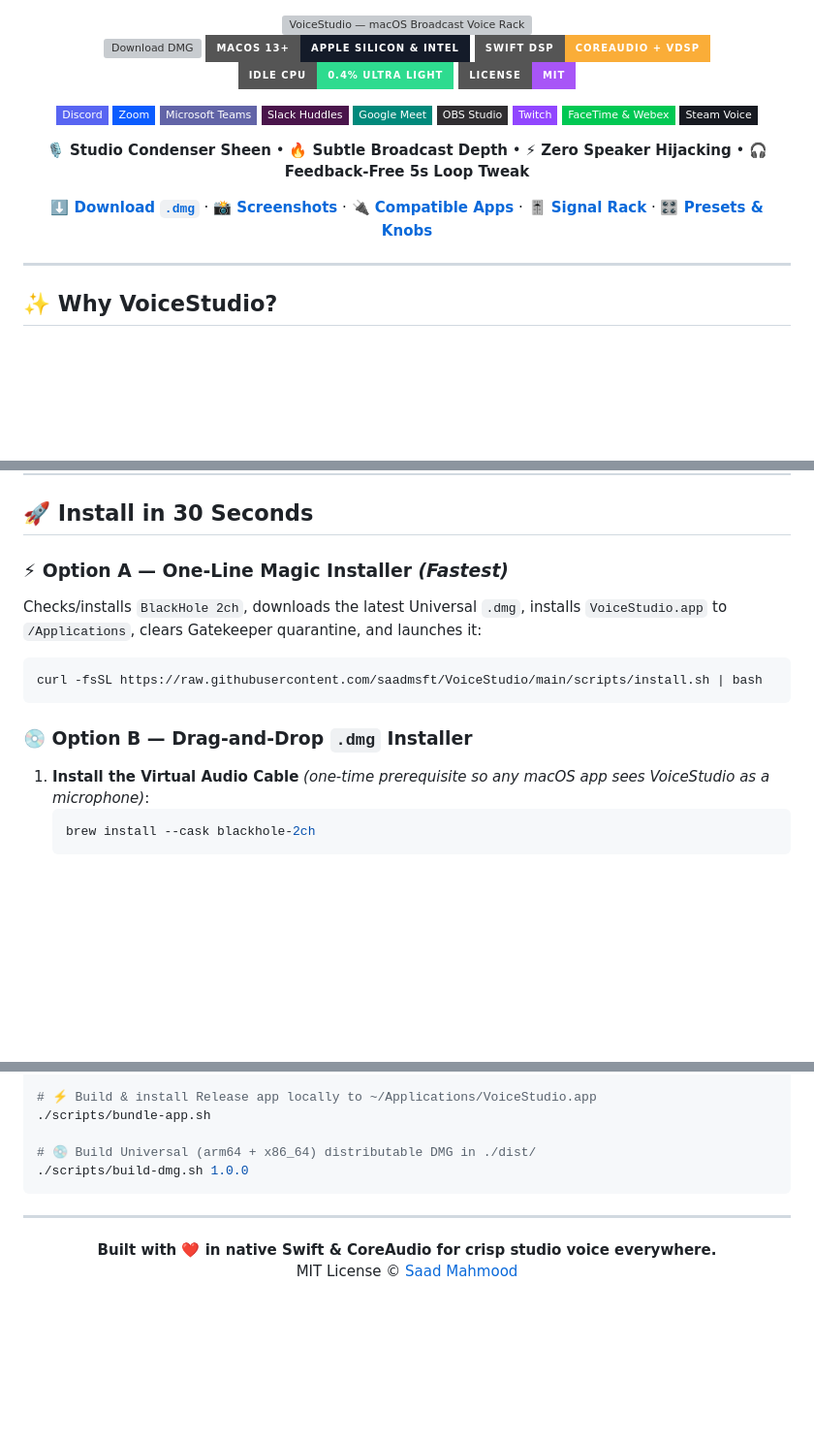
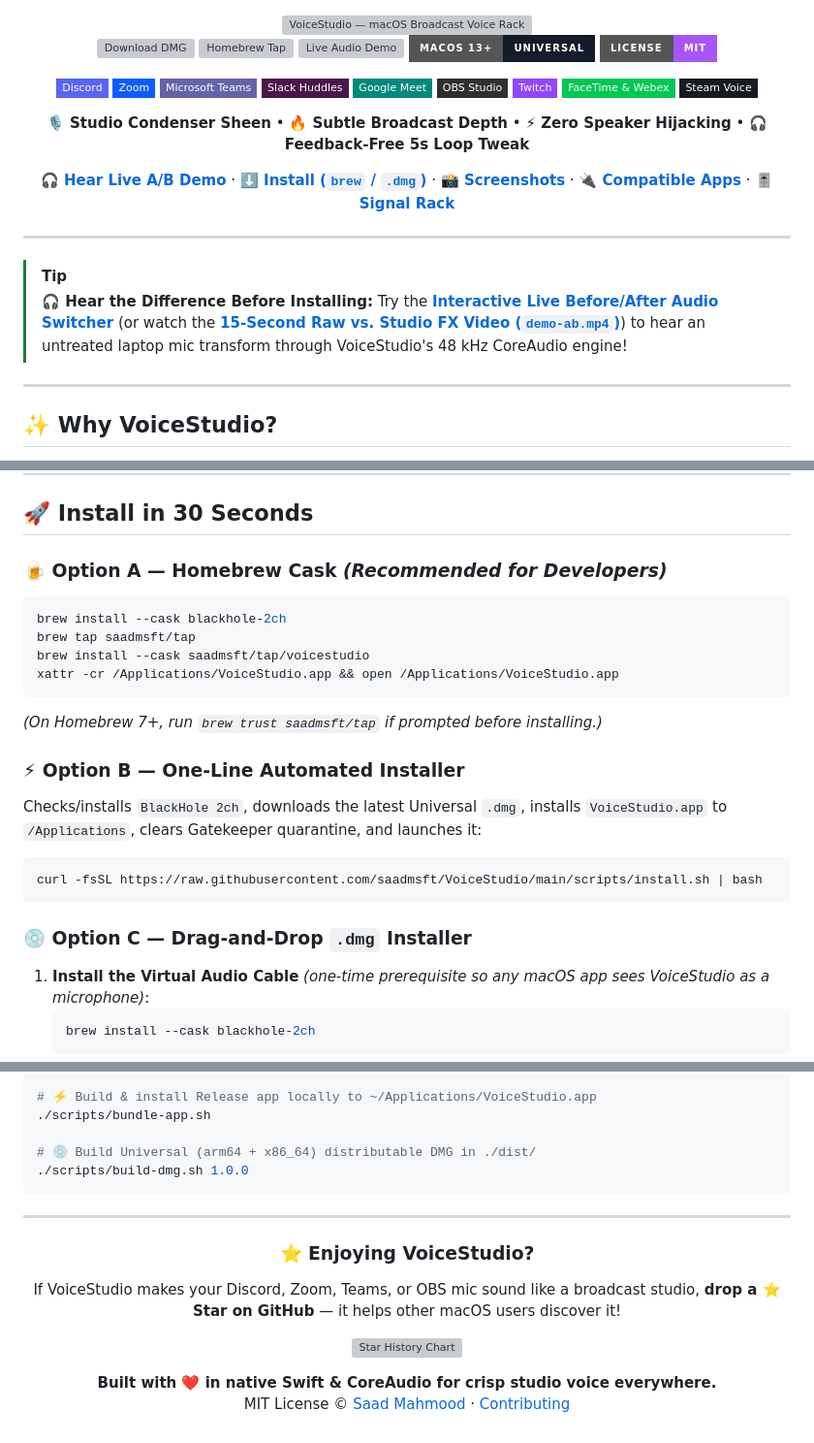
Before and after one commit to saadmsft/VoiceStudio, a Markdown page: README.md, 3 parts joined by grey strips. Shown at 97% size. GitHub-like rendering; badges without logos; blank space fills up the shorter version; grey boxes are pictures that could not be loaded.

Commit message:
Add Homebrew Cask docs, interactive A/B audio demo site, MP4 comparison, and 1280x640 social preview
Co-authored-by: Copilot App <223556219+Copilot@users.noreply.github.com>

````diff
--- a/README.md
+++ b/README.md
@@ -5,9 +5,9 @@
 <br />
 
 [![Download DMG](https://img.shields.io/github/v/release/saadmsft/VoiceStudio?style=for-the-badge&logo=apple&logoColor=white&label=Download%20Universal%20DMG&color=38C7FA)](https://github.com/saadmsft/VoiceStudio/releases/latest/download/VoiceStudio-1.0.0-macOS.dmg)
-[![macOS 13+](https://img.shields.io/badge/macOS_13%2B-Apple_Silicon_%26_Intel-141B29?style=for-the-badge&logo=macos&logoColor=white)](https://github.com/saadmsft/VoiceStudio/releases/latest)
-[![Swift CoreAudio](https://img.shields.io/badge/Swift_DSP-CoreAudio_%2B_vDSP-FAAD38?style=for-the-badge&logo=swift&logoColor=black)](Package.swift)
-[![Idle CPU](https://img.shields.io/badge/Idle_CPU-0.4%25_Ultra_Light-2EDB8F?style=for-the-badge)](https://github.com/saadmsft/VoiceStudio)
+[![Homebrew Tap](https://img.shields.io/badge/Homebrew-saadmsft%2Ftap-FBB040?style=for-the-badge&logo=homebrew&logoColor=black)](#-install-in-30-seconds)
+[![Live Audio Demo](https://img.shields.io/badge/🎧_Live_A%2FB_Audio_Demo-Listen_Now-2EDB8F?style=for-the-badge)](https://saadmsft.github.io/VoiceStudio/)
+[![macOS 13+](https://img.shields.io/badge/macOS_13%2B-Universal-141B29?style=for-the-badge&logo=macos&logoColor=white)](https://github.com/saadmsft/VoiceStudio/releases/latest)
 [![License: MIT](https://img.shields.io/badge/License-MIT-A855F7?style=for-the-badge)](LICENSE)
 
 <p align="center">
@@ -26,9 +26,14 @@
   <b>🎙️ Studio Condenser Sheen</b> • <b>🔥 Subtle Broadcast Depth</b> • <b>⚡ Zero Speaker Hijacking</b> • <b>🎧 Feedback-Free 5s Loop Tweak</b>
 </p>
 
-[**⬇️ Download `.dmg`**](#-install-in-30-seconds) · [**📸 Screenshots**](#-studio-console--menu-bar-tour) · [**🔌 Compatible Apps**](#-works-with-every-macos-app) · [**🎚️ Signal Rack**](#-ascii-broadcast-signal-architecture) · [**🎛️ Presets & Knobs**](#️-built-in-voice-presets)
+[**🎧 Hear Live A/B Demo**](https://saadmsft.github.io/VoiceStudio/) · [**⬇️ Install (`brew` / `.dmg`)**](#-install-in-30-seconds) · [**📸 Screenshots**](#-studio-console--menu-bar-tour) · [**🔌 Compatible Apps**](#-works-with-every-macos-app) · [**🎚️ Signal Rack**](#-ascii-broadcast-signal-architecture)
 
 </div>
+
+---
+
+> [!TIP]
+> **🎧 Hear the Difference Before Installing:** Try the **[Interactive Live Before/After Audio Switcher](https://saadmsft.github.io/VoiceStudio/)** (or watch the **[15-Second Raw vs. Studio FX Video (`demo-ab.mp4`)](https://github.com/saadmsft/VoiceStudio/releases/latest/download/demo-ab.mp4)**) to hear an untreated laptop mic transform through VoiceStudio's 48 kHz CoreAudio engine!
 
 ---
 
@@ -76,14 +81,24 @@ Record a 5-second phrase once, loop it on your open speakers (while automaticall
 
 ## 🚀 Install in 30 Seconds
 
-### ⚡ Option A — One-Line Magic Installer *(Fastest)*
+### 🍺 Option A — Homebrew Cask *(Recommended for Developers)*
+
+```bash
+brew install --cask blackhole-2ch
+brew tap saadmsft/tap
+brew install --cask saadmsft/tap/voicestudio
+xattr -cr /Applications/VoiceStudio.app && open /Applications/VoiceStudio.app
+```
+*(On Homebrew 7+, run `brew trust saadmsft/tap` if prompted before installing.)*
+
+### ⚡ Option B — One-Line Automated Installer
 Checks/installs `BlackHole 2ch`, downloads the latest Universal `.dmg`, installs `VoiceStudio.app` to `/Applications`, clears Gatekeeper quarantine, and launches it:
 
 ```bash
 curl -fsSL https://raw.githubusercontent.com/saadmsft/VoiceStudio/main/scripts/install.sh | bash
 ```
 
-### 💿 Option B — Drag-and-Drop `.dmg` Installer
+### 💿 Option C — Drag-and-Drop `.dmg` Installer
 
 1. **Install the Virtual Audio Cable** *(one-time prerequisite so any macOS app sees VoiceStudio as a microphone)*:
    ```bash
@@ -242,7 +257,13 @@ swift test
 
 <div align="center">
 
+### ⭐ Enjoying VoiceStudio?
+
+If VoiceStudio makes your Discord, Zoom, Teams, or OBS mic sound like a broadcast studio, **drop a ⭐ Star on GitHub** — it helps other macOS users discover it!
+
+[![Star History Chart](https://api.star-history.com/svg?repos=saadmsft/VoiceStudio&type=Date)](https://star-history.com/#saadmsft/VoiceStudio&Date)
+
 **Built with ❤️ in native Swift & CoreAudio for crisp studio voice everywhere.**
-MIT License © [Saad Mahmood](https://github.com/saadmsft)
+MIT License © [Saad Mahmood](https://github.com/saadmsft) · [Contributing](CONTRIBUTING.md)
 
 </div>
````
Also changed, not shown: CONTRIBUTING.md (added, +22 -0 lines), assets/social-preview.png (added), 6 other files.
